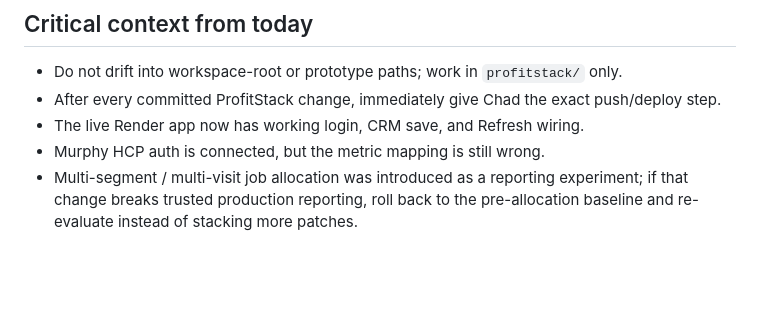
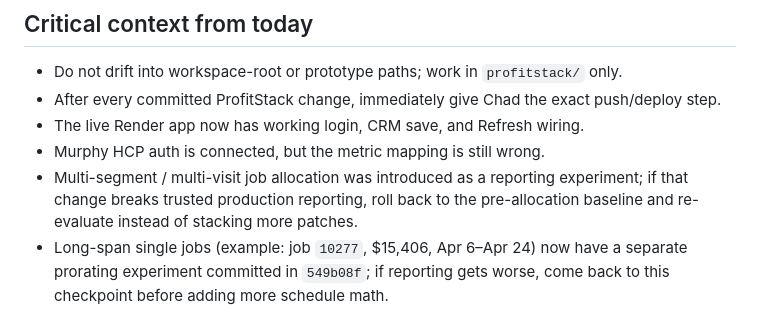
Before and after one commit to Murboyz/profitstack, a Markdown page: SESSION_HANDOFF.md, the part around the change. GitHub-like rendering; blank space fills up the shorter version.

Commit message:
Note rollback point for long-span job prorating

```diff
--- a/SESSION_HANDOFF.md
+++ b/SESSION_HANDOFF.md
@@ -89,3 +89,4 @@ When starting a new dedicated ProfitStack session:
 - The live Render app now has working login, CRM save, and Refresh wiring.
 - Murphy HCP auth is connected, but the metric mapping is still wrong.
 - Multi-segment / multi-visit job allocation was introduced as a reporting experiment; if that change breaks trusted production reporting, roll back to the pre-allocation baseline and re-evaluate instead of stacking more patches.
+- Long-span single jobs (example: job `10277`, $15,406, Apr 6–Apr 24) now have a separate prorating experiment committed in `549b08f`; if reporting gets worse, come back to this checkpoint before adding more schedule math.
```
